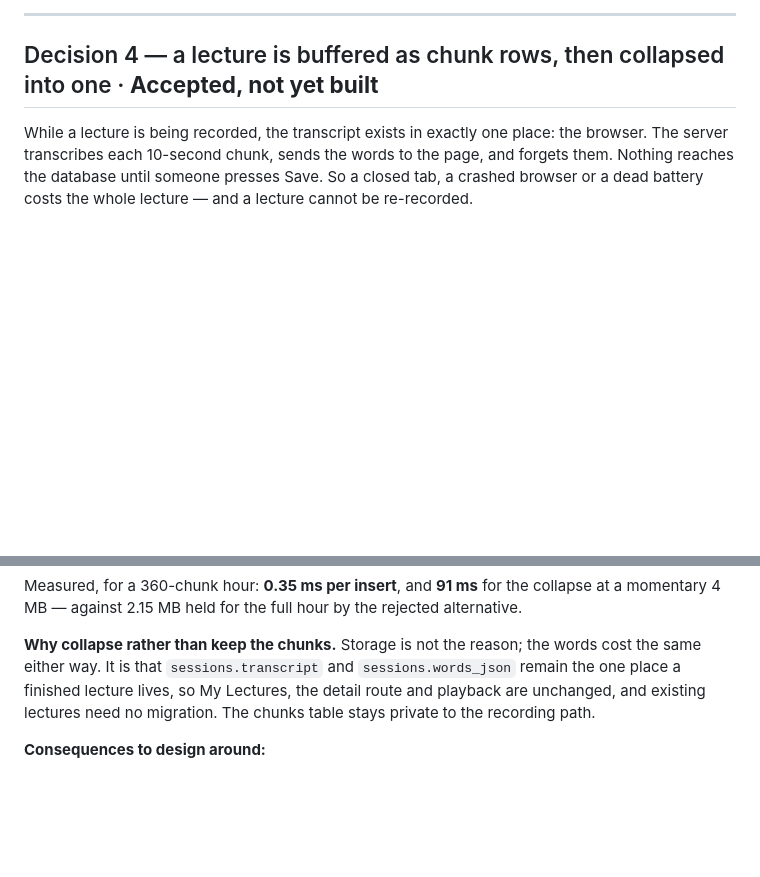
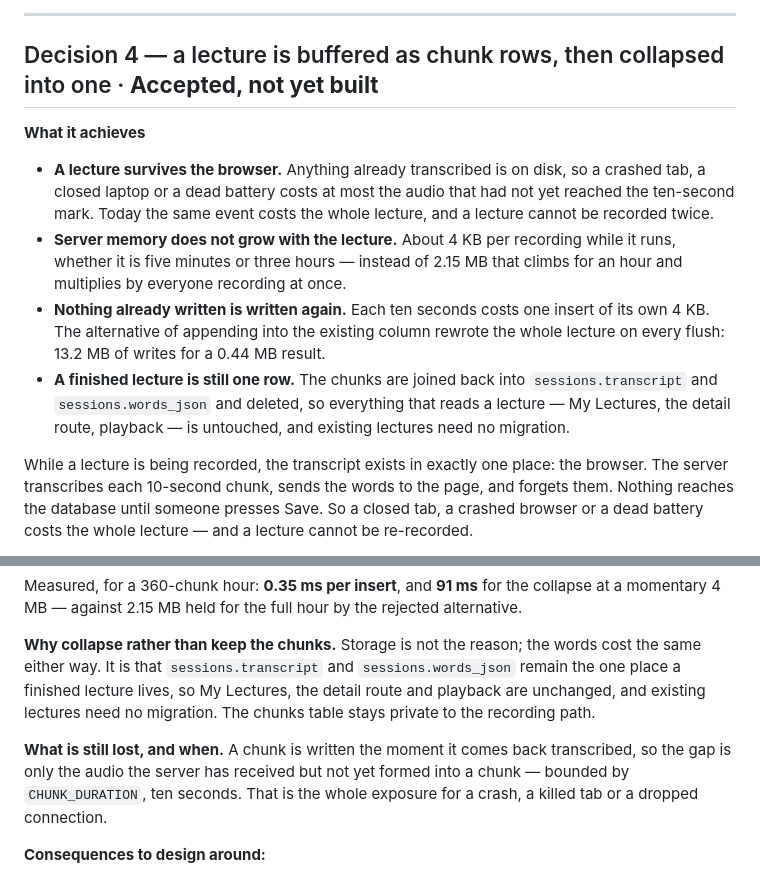
Before and after one commit to codereyinish/ClassRec, a Markdown page: docs/architecture-database.md, 2 parts joined by grey strips. Rendered like a GitHub page; blank space fills up the shorter version.

Commit message:
Lead the chunk decision with what it buys
The section explained the mechanism before saying what it is for. States the
four outcomes first -- a lecture that survives the browser, memory that does not
grow with its length, no rewriting of what is already stored, and a finished
lecture that is still a single row -- and adds the bound on what a crash still
costs, which is one chunk.

(cherry picked from commit e9d816cd7dcbcc732ab761fac4d65c4c031e440a)

```diff
--- a/docs/architecture-database.md
+++ b/docs/architecture-database.md
@@ -104,6 +104,23 @@ SQLite specifics to remember:
 
 ## Decision 4 — a lecture is buffered as chunk rows, then collapsed into one · **Accepted, not yet built**
 
+**What it achieves**
+
+- **A lecture survives the browser.** Anything already transcribed is on disk, so
+  a crashed tab, a closed laptop or a dead battery costs at most the audio that
+  had not yet reached the ten-second mark. Today the same event costs the whole
+  lecture, and a lecture cannot be recorded twice.
+- **Server memory does not grow with the lecture.** About 4 KB per recording
+  while it runs, whether it is five minutes or three hours — instead of 2.15 MB
+  that climbs for an hour and multiplies by everyone recording at once.
+- **Nothing already written is written again.** Each ten seconds costs one insert
+  of its own 4 KB. The alternative of appending into the existing column rewrote
+  the whole lecture on every flush: 13.2 MB of writes for a 0.44 MB result.
+- **A finished lecture is still one row.** The chunks are joined back into
+  `sessions.transcript` and `sessions.words_json` and deleted, so everything that
+  reads a lecture — My Lectures, the detail route, playback — is untouched, and
+  existing lectures need no migration.
+
 While a lecture is being recorded, the transcript exists in exactly one place:
 the browser. The server transcribes each 10-second chunk, sends the words to the
 page, and forgets them. Nothing reaches the database until someone presses Save.
@@ -166,6 +183,11 @@ words cost the same either way. It is that `sessions.transcript` and
 Lectures, the detail route and playback are unchanged, and existing lectures need
 no migration. The chunks table stays private to the recording path.
 
+**What is still lost, and when.** A chunk is written the moment it comes back
+transcribed, so the gap is only the audio the server has received but not yet
+formed into a chunk — bounded by `CHUNK_DURATION`, ten seconds. That is the whole
+exposure for a crash, a killed tab or a dropped connection.
+
 **Consequences to design around:**
 - Reads come from the session row. Chunks are read only during the collapse, and
   as a fallback when a session has chunks but no transcript — which is precisely
```
